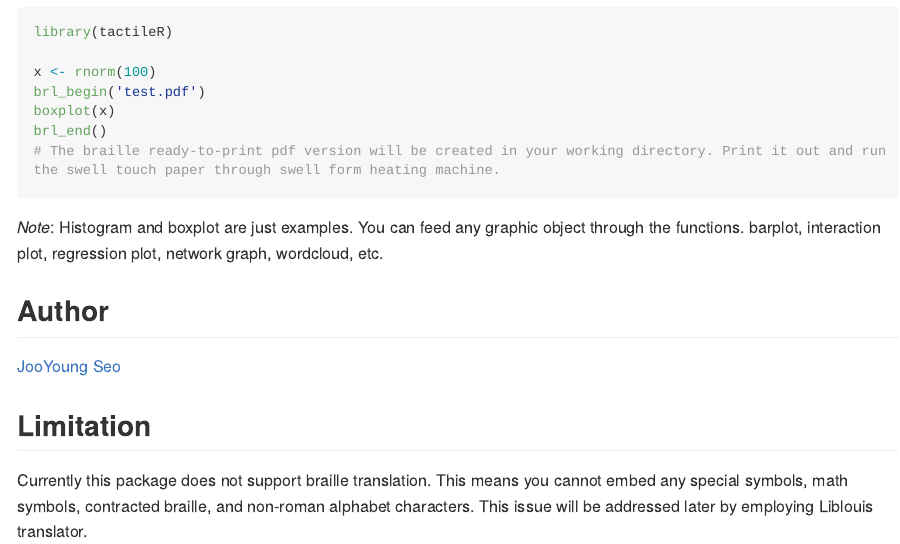
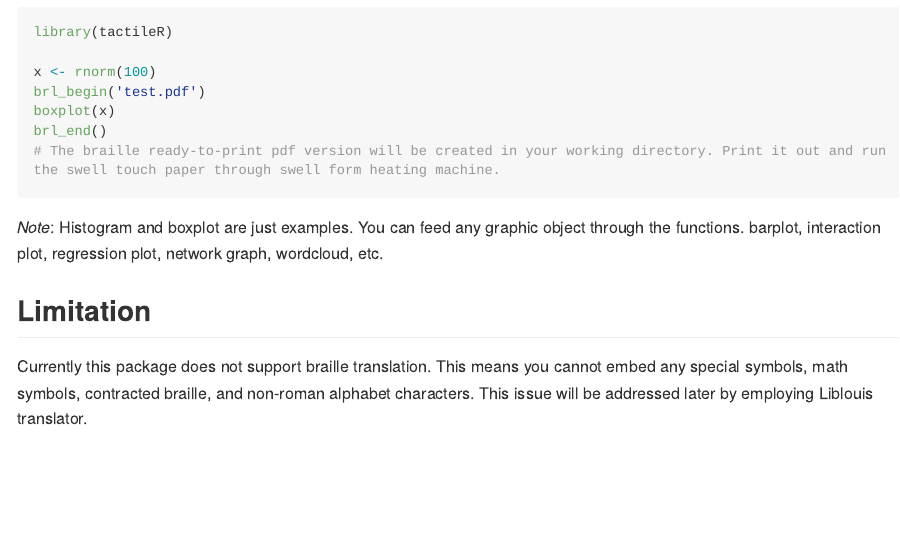
Before and after one commit to jooyoungseo/tactileR, an R Markdown document (README.Rmd): the page in a window 1100 px wide, from 2200 px down. The pictures show the output file README.md that the author committed with the source, drawn offline in the style of GitHub; long lines of code are wrapped; badge pictures from the web are left out.

Commit message:
CRAN re-submission

```diff
--- a/README.Rmd
+++ b/README.Rmd
@@ -102,10 +102,6 @@ brl_end()
 
 *Note*: Histogram and boxplot are just examples. You can feed any graphic object through the functions. barplot, interaction plot, regression plot, network graph, wordcloud, etc.
 
-## Author
-
-[JooYoung Seo](Mailto:jooyoung@psu.edu)
-
 ## Limitation
 
 Currently this package does not support braille translation. This means you cannot embed any special symbols, math symbols, contracted braille, and non-roman alphabet characters. This issue will be addressed later by employing Liblouis translator.
```
Also changed, not shown: vignettes/tactiler_vignette.Rmd (+0 -4 lines), README.md, 8 other files.
